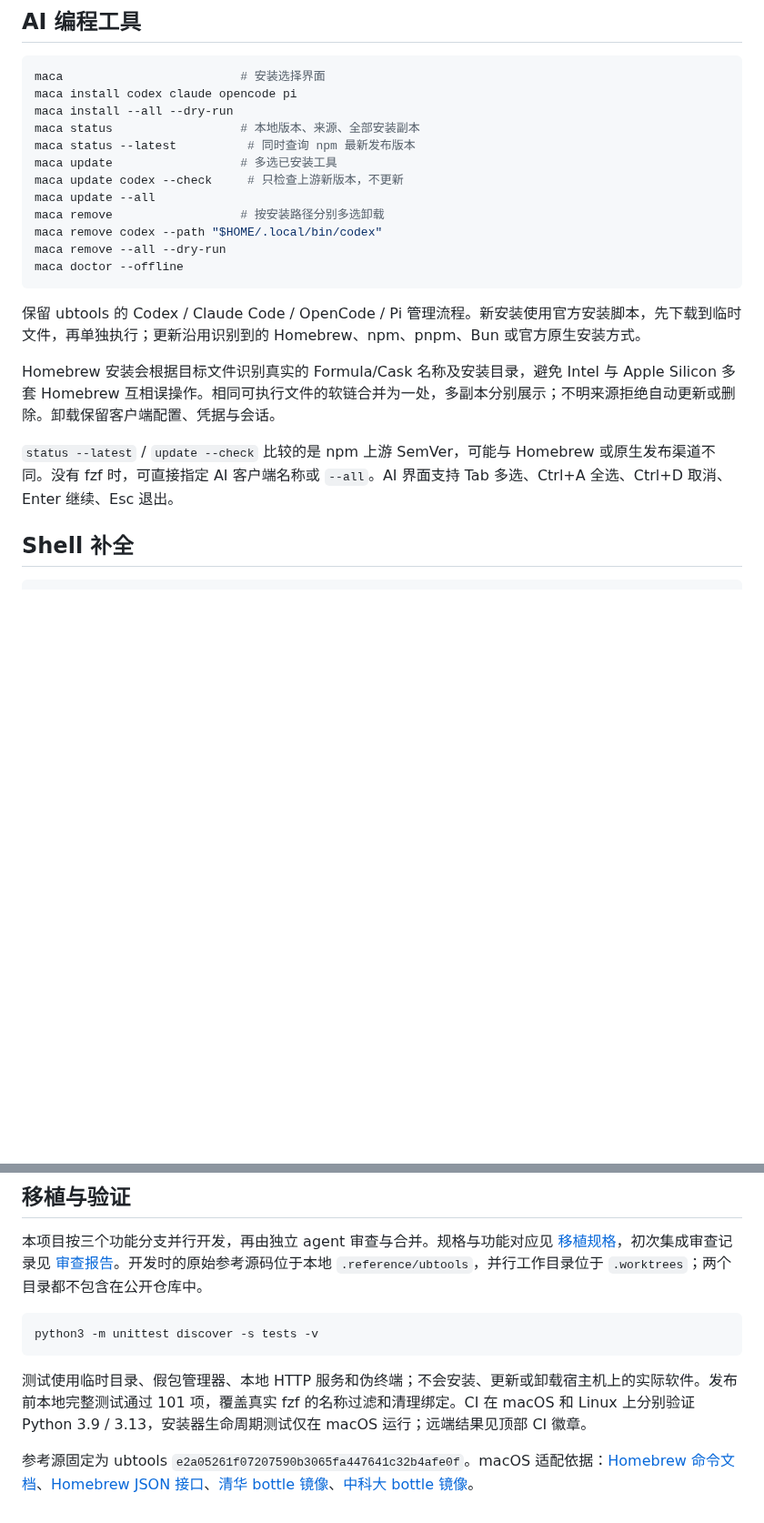
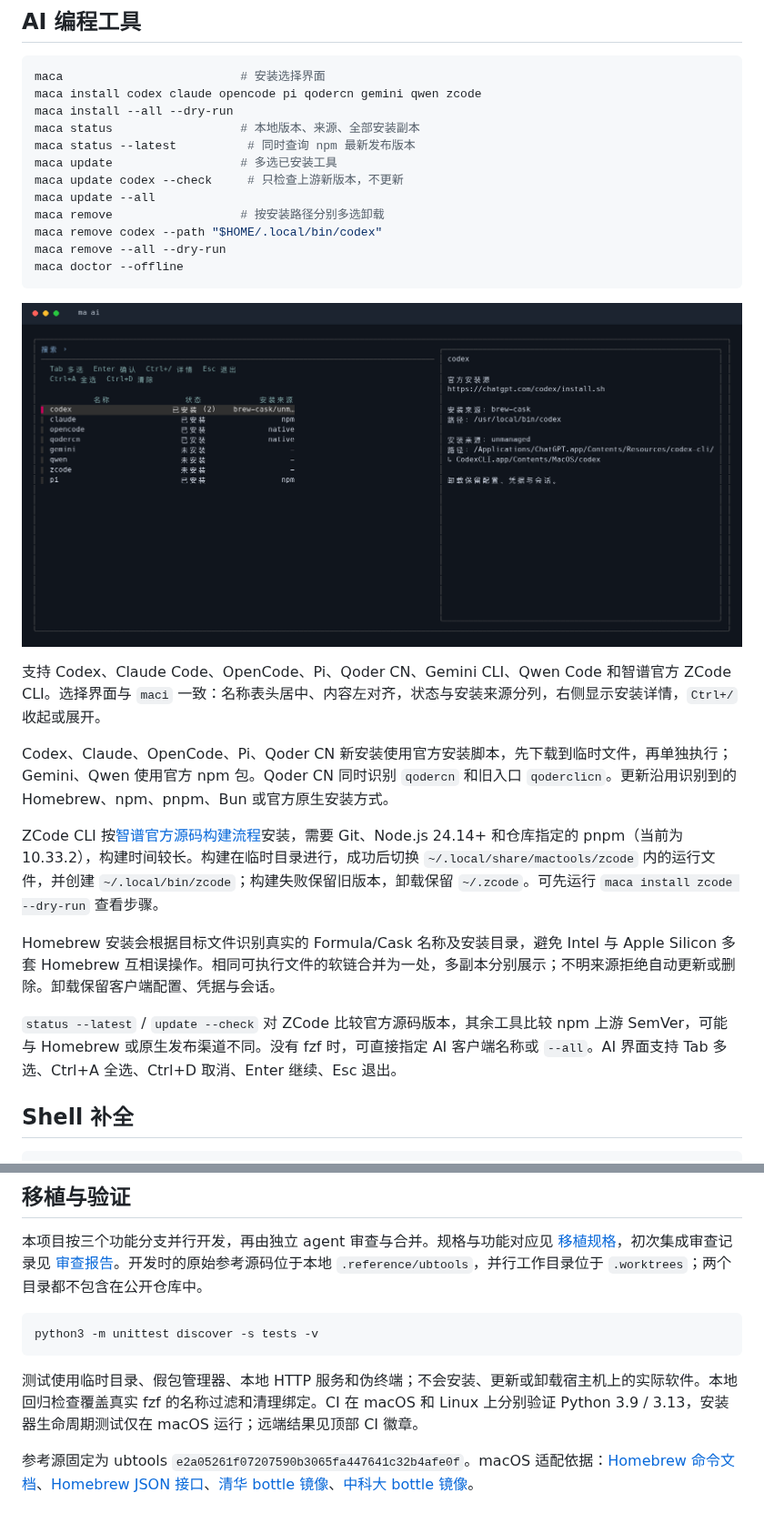
Before and after one commit to tingfeng347/mactools, a Markdown page: README.md, 2 parts joined by grey strips. Shown at 91% size. Rendered like a GitHub page; pictures changed too: docs/images/ai-color.png (added); blank space fills up the shorter version.

````diff
--- a/README.md
+++ b/README.md
@@ -221,7 +221,7 @@ source "$HOME/.config/mactools/mirrors.sh"
 
 ```bash
 maca                         # 安装选择界面
-maca install codex claude opencode pi
+maca install codex claude opencode pi qodercn gemini qwen zcode
 maca install --all --dry-run
 maca status                  # 本地版本、来源、全部安装副本
 maca status --latest          # 同时查询 npm 最新发布版本
@@ -234,11 +234,17 @@ maca remove --all --dry-run
 maca doctor --offline
 ```
 
-保留 ubtools 的 Codex / Claude Code / OpenCode / Pi 管理流程。新安装使用官方安装脚本，先下载到临时文件，再单独执行；更新沿用识别到的 Homebrew、npm、pnpm、Bun 或官方原生安装方式。
+![AI 工具选择界面](docs/images/ai-color.png)
+
+支持 Codex、Claude Code、OpenCode、Pi、Qoder CN、Gemini CLI、Qwen Code 和智谱官方 ZCode CLI。选择界面与 `maci` 一致：名称表头居中、内容左对齐，状态与安装来源分列，右侧显示安装详情，`Ctrl+/` 收起或展开。
+
+Codex、Claude、OpenCode、Pi、Qoder CN 新安装使用官方安装脚本，先下载到临时文件，再单独执行；Gemini、Qwen 使用官方 npm 包。Qoder CN 同时识别 `qodercn` 和旧入口 `qoderclicn`。更新沿用识别到的 Homebrew、npm、pnpm、Bun 或官方原生安装方式。
+
+ZCode CLI 按[智谱官方源码构建流程](https://github.com/zai-org/ZCode#readme)安装，需要 Git、Node.js 24.14+ 和仓库指定的 pnpm（当前为 10.33.2），构建时间较长。构建在临时目录进行，成功后切换 `~/.local/share/mactools/zcode` 内的运行文件，并创建 `~/.local/bin/zcode`；构建失败保留旧版本，卸载保留 `~/.zcode`。可先运行 `maca install zcode --dry-run` 查看步骤。
 
 Homebrew 安装会根据目标文件识别真实的 Formula/Cask 名称及安装目录，避免 Intel 与 Apple Silicon 多套 Homebrew 互相误操作。相同可执行文件的软链合并为一处，多副本分别展示；不明来源拒绝自动更新或删除。卸载保留客户端配置、凭据与会话。
 
-`status --latest` / `update --check` 比较的是 npm 上游 SemVer，可能与 Homebrew 或原生发布渠道不同。没有 fzf 时，可直接指定 AI 客户端名称或 `--all`。AI 界面支持 Tab 多选、Ctrl+A 全选、Ctrl+D 取消、Enter 继续、Esc 退出。
+`status --latest` / `update --check` 对 ZCode 比较官方源码版本，其余工具比较 npm 上游 SemVer，可能与 Homebrew 或原生发布渠道不同。没有 fzf 时，可直接指定 AI 客户端名称或 `--all`。AI 界面支持 Tab 多选、Ctrl+A 全选、Ctrl+D 取消、Enter 继续、Esc 退出。
 
 ## Shell 补全
 
@@ -264,6 +270,6 @@ ma completion fish | source
 python3 -m unittest discover -s tests -v
 ```
 
-测试使用临时目录、假包管理器、本地 HTTP 服务和伪终端；不会安装、更新或卸载宿主机上的实际软件。发布前本地完整测试通过 101 项，覆盖真实 fzf 的名称过滤和清理绑定。CI 在 macOS 和 Linux 上分别验证 Python 3.9 / 3.13，安装器生命周期测试仅在 macOS 运行；远端结果见顶部 CI 徽章。
+测试使用临时目录、假包管理器、本地 HTTP 服务和伪终端；不会安装、更新或卸载宿主机上的实际软件。本地回归检查覆盖真实 fzf 的名称过滤和清理绑定。CI 在 macOS 和 Linux 上分别验证 Python 3.9 / 3.13，安装器生命周期测试仅在 macOS 运行；远端结果见顶部 CI 徽章。
 
 参考源固定为 ubtools `e2a05261f07207590b3065fa447641c32b4afe0f`。macOS 适配依据：[Homebrew 命令文档](https://docs.brew.sh/Manpage)、[Homebrew JSON 接口](https://docs.brew.sh/Querying-Brew)、[清华 bottle 镜像](https://mirrors.tuna.tsinghua.edu.cn/help/homebrew-bottles/)、[中科大 bottle 镜像](https://mirrors.ustc.edu.cn/help/homebrew-bottles.html)。
````
Also changed, not shown: README.en.md (+10 -4 lines), 1 other file.
